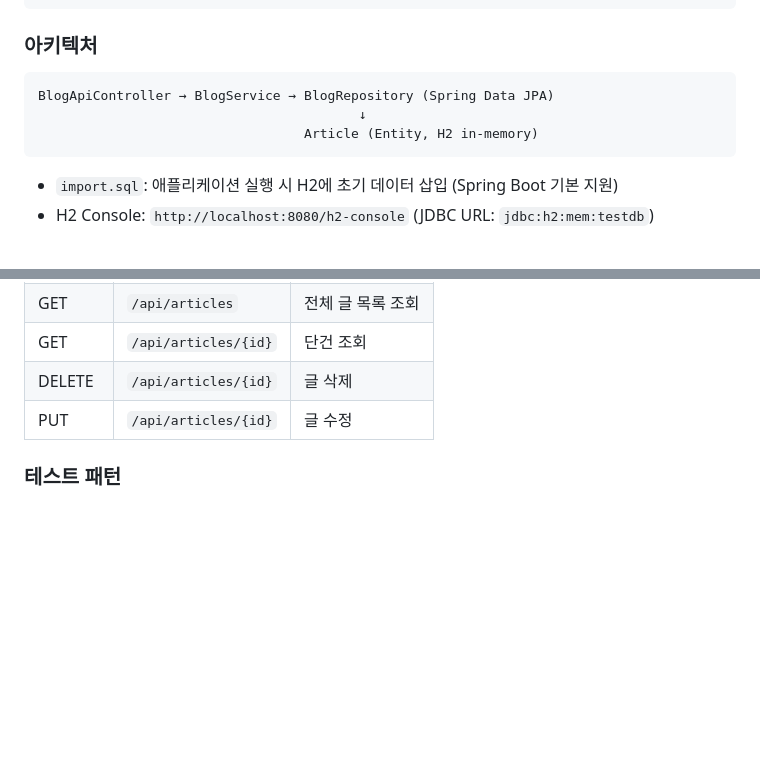
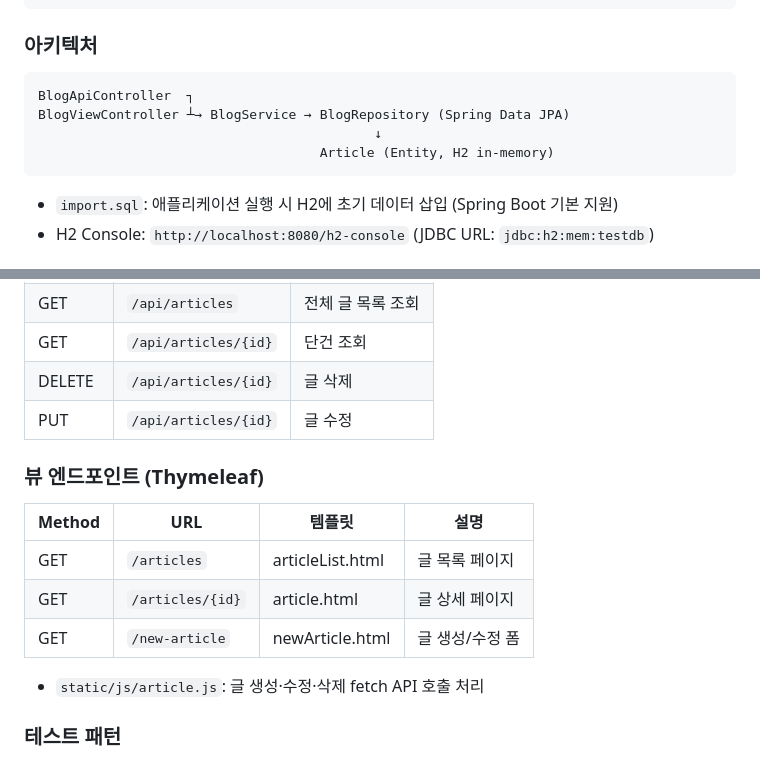
Before and after one commit to JeromeCheon/TIL, a Markdown page: CLAUDE.md, 2 parts joined by grey strips. Rendered like a GitHub page; blank space fills up the shorter version.

Commit message:
docs: Add Thymeleaf view layer documentation to CLAUDE.md and README

````diff
--- a/CLAUDE.md
+++ b/CLAUDE.md
@@ -91,9 +91,10 @@ cd spring4-blog-project
 ### 아키텍처
 
 ```
-BlogApiController → BlogService → BlogRepository (Spring Data JPA)
-                                         ↓
-                                  Article (Entity, H2 in-memory)
+BlogApiController  ┐
+BlogViewController ┴→ BlogService → BlogRepository (Spring Data JPA)
+                                           ↓
+                                    Article (Entity, H2 in-memory)
 ```
 
 - `import.sql`: 애플리케이션 실행 시 H2에 초기 데이터 삽입 (Spring Boot 기본 지원)
@@ -109,6 +110,16 @@ BlogApiController → BlogService → BlogRepository (Spring Data JPA)
 | DELETE | `/api/articles/{id}` | 글 삭제           |
 | PUT    | `/api/articles/{id}` | 글 수정           |
 
+### 뷰 엔드포인트 (Thymeleaf)
+
+| Method | URL              | 템플릿           | 설명            |
+| ------ | ---------------- | ---------------- | --------------- |
+| GET    | `/articles`      | articleList.html | 글 목록 페이지  |
+| GET    | `/articles/{id}` | article.html     | 글 상세 페이지  |
+| GET    | `/new-article`   | newArticle.html  | 글 생성/수정 폼 |
+
+- `static/js/article.js`: 글 생성·수정·삭제 fetch API 호출 처리
+
 ### 테스트 패턴
 
 **MockMvc 통합 테스트** (`BlogApiControllerTest`): `@SpringBootTest` + `@AutoConfigureMockMvc`로 전체 Context를 띄워 각 API를 검증한다. `@BeforeEach`에서 `blogRepository.deleteAll()`로 상태를 초기화한다.
````
Also changed, not shown: 1 other file.
